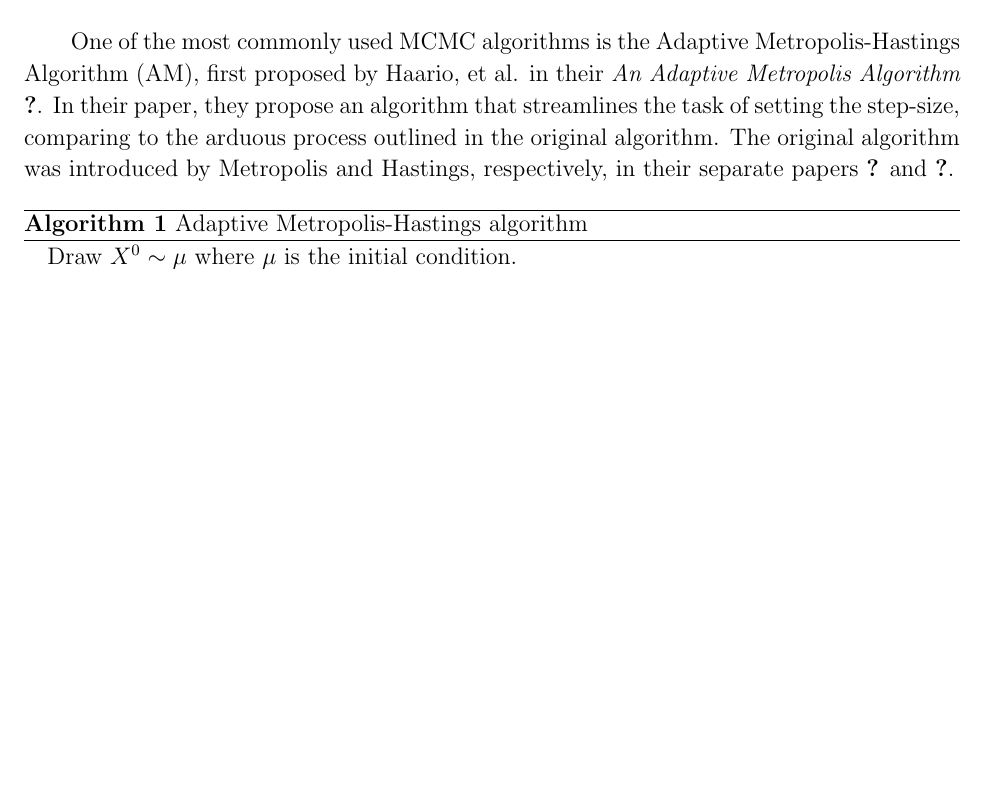
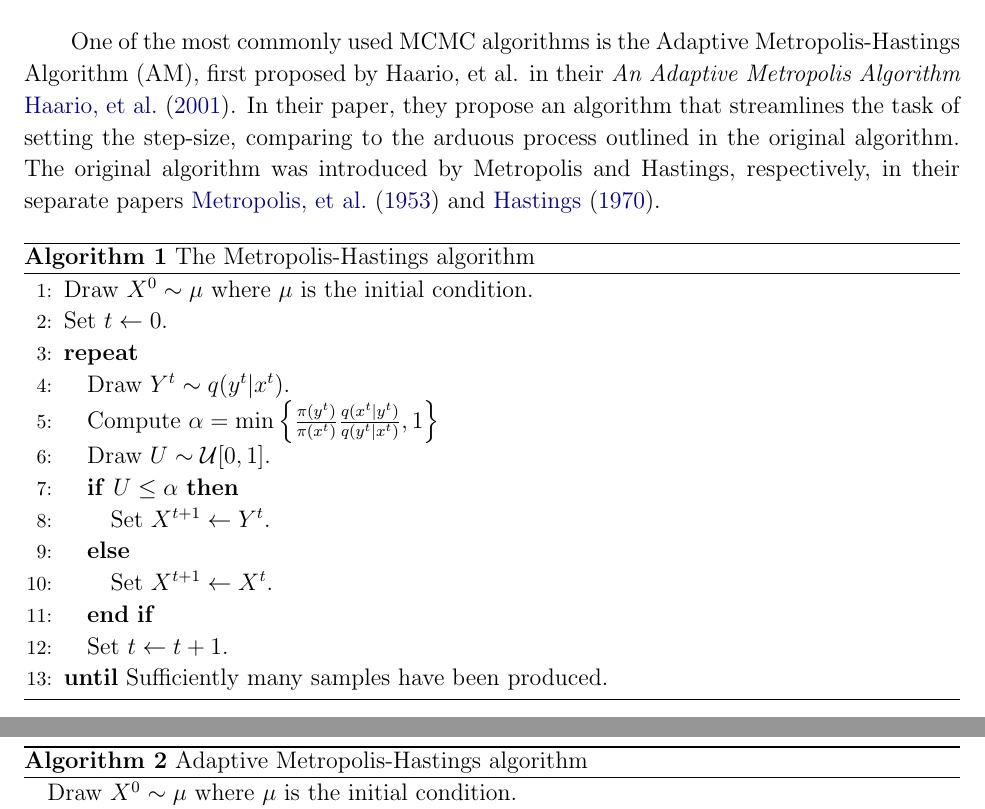
Before and after one commit to MUSSLES/sspipeline, a LaTeX paper (docs/latex_writeup/pipeline.tex): part of page 2 of 4 before the commit and two parts of pages 2 and 3 of 4 after it, the two joined at a grey line, cut so that both start at the same text, the shorter picture padded with empty space. The pictures show the PDF file docs/latex_writeup/pipeline.pdf that the author committed with the source.

Commit message:
dealing with travis, added some algorithms to the paper

```diff
--- a/docs/latex_writeup/pipeline.tex
+++ b/docs/latex_writeup/pipeline.tex
@@ -130,8 +130,32 @@ Throughout previous years of development, Markov chain Monte Carlo (MCMC) has ev
 One of the most commonly used MCMC algorithms is the Adaptive Metropolis-Hastings Algorithm (AM), first proposed by Haario, et al. in their \emph{An Adaptive Metropolis Algorithm} \cite{haario2001}. In their paper, they propose an algorithm that streamlines the task of setting the step-size, comparing to the arduous process outlined in the original algorithm. The original algorithm was introduced by Metropolis and Hastings, respectively, in their separate papers \cite{metropolis1953} and \cite{hastings1970}.
 
 \begin{algorithm}
+\caption{The Metropolis-Hastings algorithm}
+\label{alg:mh}
+\begin{algorithmic}[1]
+
+  \STATE Draw $X^0\sim\mu$ where $\mu$ is the initial condition.
+  \STATE Set $t\leftarrow0$.
+  \REPEAT
+    \STATE Draw $Y^t\sim q(y^t|x^t)$.
+    \STATE Compute $\alpha = \min\left\{
+      \frac{\pi(y^t)}{\pi(x^t)}\frac{q(x^t|y^t)}{q(y^t|x^t)}, 1\right\}$
+    \STATE Draw $U\sim\mathcal{U}[0,1]$.
+    \IF{$U\le\alpha$}
+      \STATE Set $X^{t+1}\leftarrow Y^t$.
+    \ELSE
+      \STATE Set $X^{t+1}\leftarrow X^t$.
+    \ENDIF
+    \STATE Set $t\leftarrow t+1$.
+  \UNTIL{Sufficiently many samples have been produced.}
+
+\end{algorithmic}
+\end{algorithm}
+
+\begin{algorithm}
+\caption{Adaptive Metropolis-Hastings algorithm}
+\label{alg:adaptive_mh}
 \begin{algorithmic}
-  \tophrule
   \STATE Draw $X^0\sim\mu$ where $\mu$ is the initial condition.
   \STATE Set $\theta^0$ to an arbitrary valid value.
   \STATE Set $t\leftarrow0$.
```
Also changed, not shown: docs/latex_writeup/pipeline.pdf, docs/latex_writeup/pipeline.tex (3 more changed lines), 1 other file.
